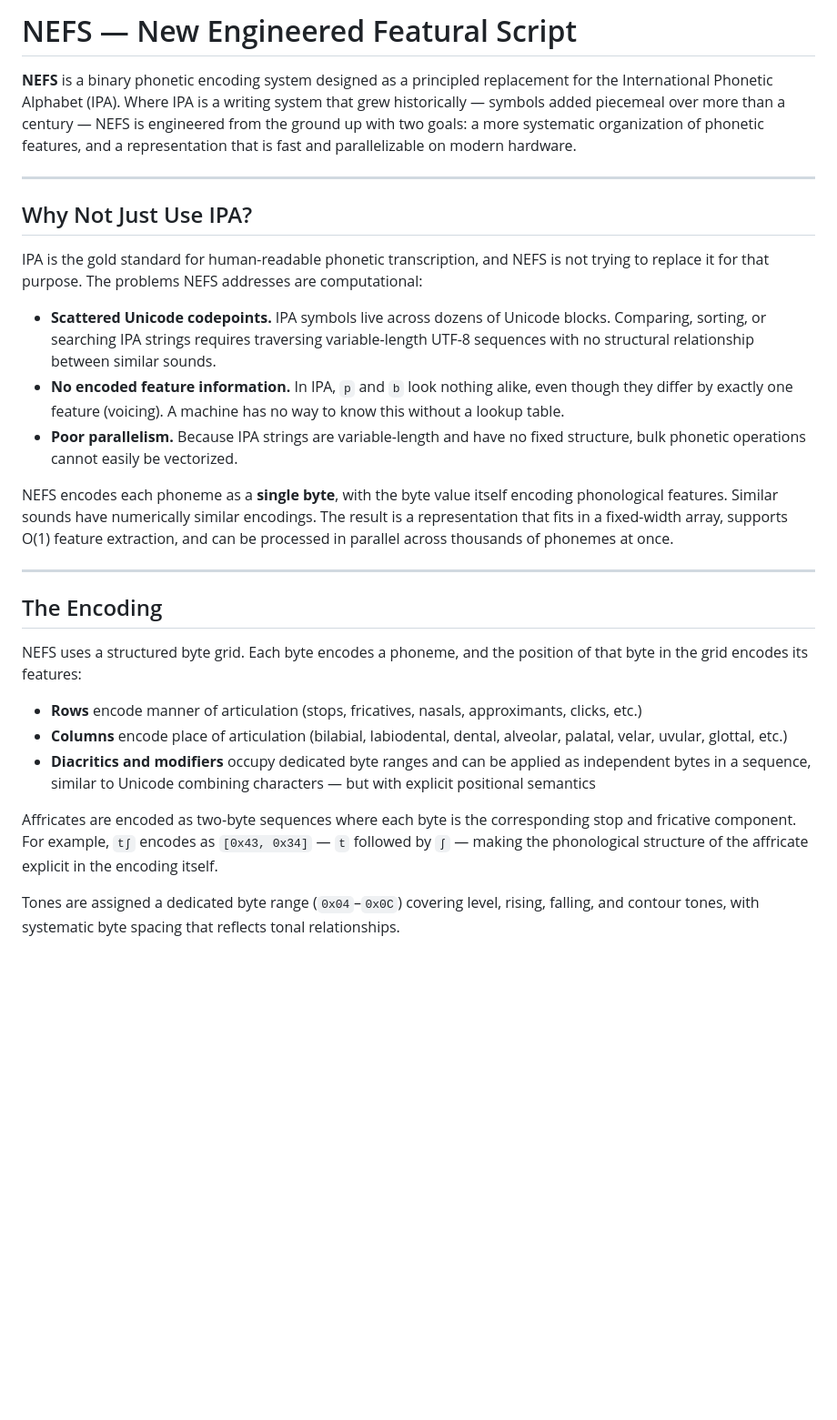
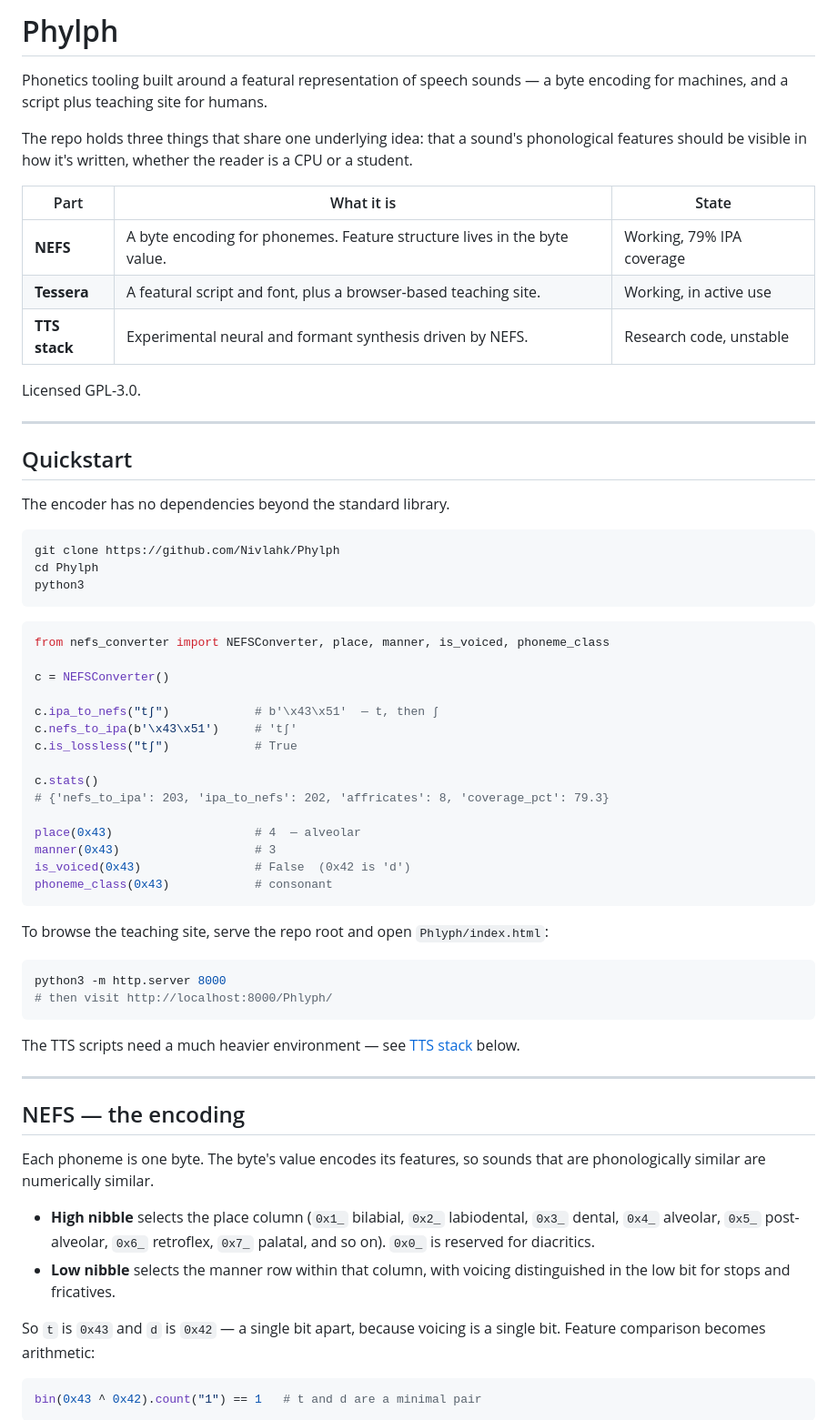
Before and after one commit to Nivlahk/NAFS, a Markdown page: README.md, the part around one of its changes. Shown at 91% size. Rendered like a GitHub page; blank space fills up the shorter version.

````diff
--- a/README.md
+++ b/README.md
@@ -1,30 +1,68 @@
-# NEFS — New Engineered Featural Script
+# Phylph
 
-**NEFS** is a binary phonetic encoding system designed as a principled replacement for the International Phonetic Alphabet (IPA). Where IPA is a writing system that grew historically — symbols added piecemeal over more than a century — NEFS is engineered from the ground up with two goals: a more systematic organization of phonetic features, and a representation that is fast and parallelizable on modern hardware.
+Phonetics tooling built around a featural representation of speech sounds — a byte encoding for machines, and a script plus teaching site for humans.
+
+The repo holds three things that share one underlying idea: that a sound's phonological features should be visible in how it's written, whether the reader is a CPU or a student.
+
+| Part | What it is | State |
+|---|---|---|
+| **NEFS** | A byte encoding for phonemes. Feature structure lives in the byte value. | Working, 79% IPA coverage |
+| **Tessera** | A featural script and font, plus a browser-based teaching site. | Working, in active use |
+| **TTS stack** | Experimental neural and formant synthesis driven by NEFS. | Research code, unstable |
+
+Licensed GPL-3.0.
 
 ---
 
-## Why Not Just Use IPA?
+## Quickstart
 
-IPA is the gold standard for human-readable phonetic transcription, and NEFS is not trying to replace it for that purpose. The problems NEFS addresses are computational:
+The encoder has no dependencies beyond the standard library.
 
-- **Scattered Unicode codepoints.** IPA symbols live across dozens of Unicode blocks. Comparing, sorting, or searching IPA strings requires traversing variable-length UTF-8 sequences with no structural relationship between similar sounds.
-- **No encoded feature information.** In IPA, `p` and `b` look nothing alike, even though they differ by exactly one feature (voicing). A machine has no way to know this without a lookup table.
-- **Poor parallelism.** Because IPA strings are variable-length and have no fixed structure, bulk phonetic operations cannot easily be vectorized.
+```bash
+git clone https://github.com/Nivlahk/Phylph
+cd Phylph
+python3
+```
 
-NEFS encodes each phoneme as a **single byte**, with the byte value itself encoding phonological features. Similar sounds have numerically similar encodings. The result is a representation that fits in a fixed-width array, supports O(1) feature extraction, and can be processed in parallel across thousands of phonemes at once.
+```python
+from nefs_converter import NEFSConverter, place, manner, is_voiced, phoneme_class
+
+c = NEFSConverter()
+
+c.ipa_to_nefs("tʃ")            # b'\x43\x51'  — t, then ʃ
+c.nefs_to_ipa(b'\x43\x51')     # 'tʃ'
+c.is_lossless("tʃ")            # True
+
+c.stats()
+# {'nefs_to_ipa': 203, 'ipa_to_nefs': 202, 'affricates': 8, 'coverage_pct': 79.3}
+
+place(0x43)                    # 4  — alveolar
+manner(0x43)                   # 3
+is_voiced(0x43)                # False  (0x42 is 'd')
+phoneme_class(0x43)            # consonant
+```
+
+To browse the teaching site, serve the repo root and open `Phlyph/index.html`:
+
+```bash
+python3 -m http.server 8000
+# then visit http://localhost:8000/Phlyph/
+```
+
+The TTS scripts need a much heavier environment — see [TTS stack](#tts-stack) below.
 
 ---
 
-## The Encoding
+## NEFS — the encoding
 
-NEFS uses a structured byte grid. Each byte encodes a phoneme, and the position of that byte in the grid encodes its features:
+Each phoneme is one byte. The byte's value encodes its features, so sounds that are phonologically similar are numerically similar.
 
-- **Rows** encode manner of articulation (stops, fricatives, nasals, approximants, clicks, etc.)
-- **Columns** encode place of articulation (bilabial, labiodental, dental, alveolar, palatal, velar, uvular, glottal, etc.)
-- **Diacritics and modifiers** occupy dedicated byte ranges and can be applied as independent bytes in a sequence, similar to Unicode combining characters — but with explicit positional semantics
+- **High nibble** selects the place column (`0x1_` bilabial, `0x2_` labiodental, `0x3_` dental, `0x4_` alveolar, `0x5_` post-alveolar, `0x6_` retroflex, `0x7_` palatal, and so on). `0x0_` is reserved for diacritics.
+- **Low nibble** selects the manner row within that column, with voicing distinguished in the low bit for stops and fricatives.
 
-Affricates are encoded as two-byte sequences where each byte is the corresponding stop and fricative component. For example, `tʃ` encodes as `[0x43, 0x34]` — `t` followed by `ʃ` — making the phonological structure of the affricate explicit in the encoding itself.
+So `t` is `0x43` and `d` is `0x42` — a single bit apart, because voicing is a single bit. Feature comparison becomes arithmetic:
 
-Tones are assigned a dedicated byte range (`0x04`–`0x0C`) covering level, rising, falling, and contour tones, with systematic byte spacing that reflects tonal relationships.
+```python
+bin(0x43 ^ 0x42).count("1") == 1   # t and d are a minimal pair
+```
 
````
Also changed, not shown: other parts of README.md (+87 -136 lines).
